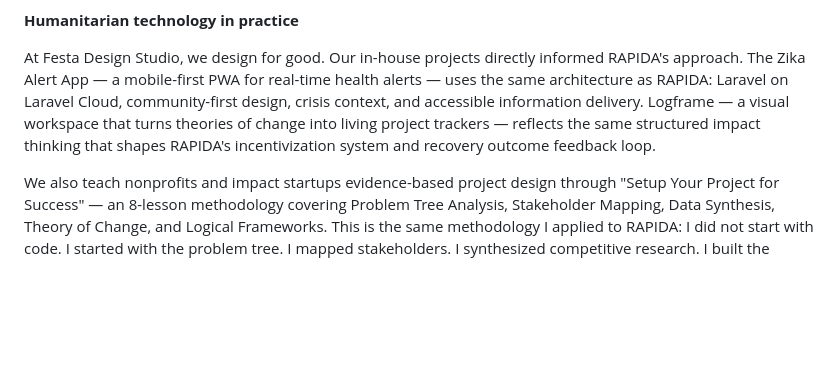
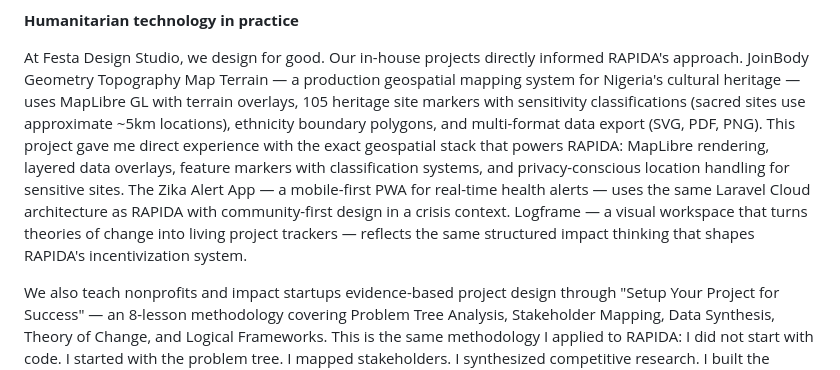
Before and after one commit to Festa-Design-Studio/rapida, a Markdown page: docs/submission/written-proposal-v2.md, the part around the change. Rendered like a GitHub page; blank space fills up the shorter version.

Commit message:
Add JoinBody geospatial mapping experience to Section 4
JoinBody Geometry Topography Map Terrain is a production geospatial
mapping system for Nigeria's cultural heritage — 105 heritage site
markers, terrain overlays, ethnicity boundary polygons, sensitivity
classifications (sacred sites use ~5km approximation), and multi-format
export (SVG/PDF/PNG). Built on the same MapLibre + Laravel stack as
RAPIDA. Direct precedent for geospatial mapping, layered data overlays,
feature classification systems, and privacy-conscious location handling.

Updated in both local docs and Notion proposal page.

Co-Authored-By: Claude Opus 4.6 (1M context) <noreply@anthropic.com>

```diff
--- a/docs/submission/written-proposal-v2.md
+++ b/docs/submission/written-proposal-v2.md
@@ -128,7 +128,7 @@ Every one of these programs required the same design discipline that RAPIDA dema
 
 **Humanitarian technology in practice**
 
-At Festa Design Studio, we design for good. Our in-house projects directly informed RAPIDA's approach. The Zika Alert App — a mobile-first PWA for real-time health alerts — uses the same architecture as RAPIDA: Laravel on Laravel Cloud, community-first design, crisis context, and accessible information delivery. Logframe — a visual workspace that turns theories of change into living project trackers — reflects the same structured impact thinking that shapes RAPIDA's incentivization system and recovery outcome feedback loop.
+At Festa Design Studio, we design for good. Our in-house projects directly informed RAPIDA's approach. JoinBody Geometry Topography Map Terrain — a production geospatial mapping system for Nigeria's cultural heritage — uses MapLibre GL with terrain overlays, 105 heritage site markers with sensitivity classifications (sacred sites use approximate ~5km locations), ethnicity boundary polygons, and multi-format data export (SVG, PDF, PNG). This project gave me direct experience with the exact geospatial stack that powers RAPIDA: MapLibre rendering, layered data overlays, feature markers with classification systems, and privacy-conscious location handling for sensitive sites. The Zika Alert App — a mobile-first PWA for real-time health alerts — uses the same Laravel Cloud architecture as RAPIDA with community-first design in a crisis context. Logframe — a visual workspace that turns theories of change into living project trackers — reflects the same structured impact thinking that shapes RAPIDA's incentivization system.
 
 We also teach nonprofits and impact startups evidence-based project design through "Setup Your Project for Success" — an 8-lesson methodology covering Problem Tree Analysis, Stakeholder Mapping, Data Synthesis, Theory of Change, and Logical Frameworks. This is the same methodology I applied to RAPIDA: I did not start with code. I started with the problem tree. I mapped stakeholders. I synthesized competitive research. I built the theory of change. Then I designed the interface. Then I wrote the code.
 
```
